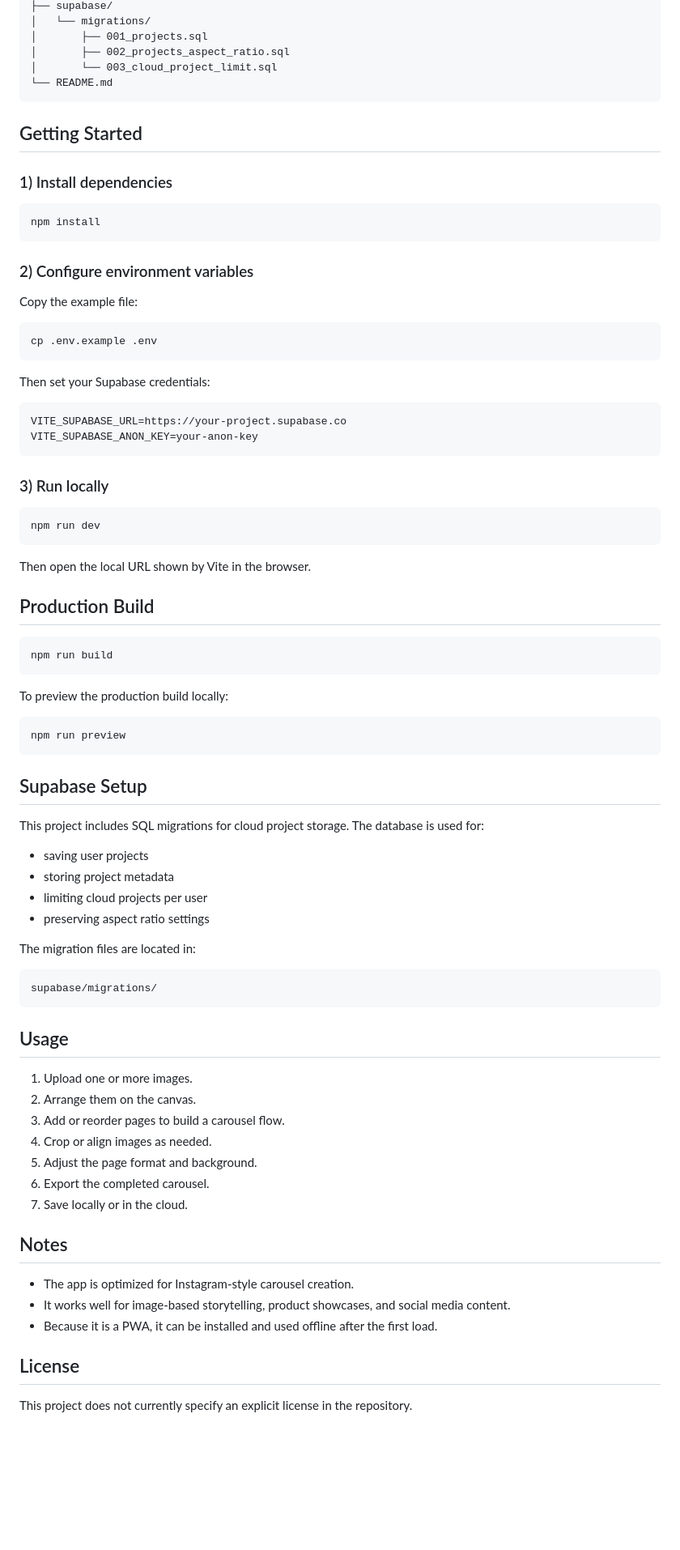
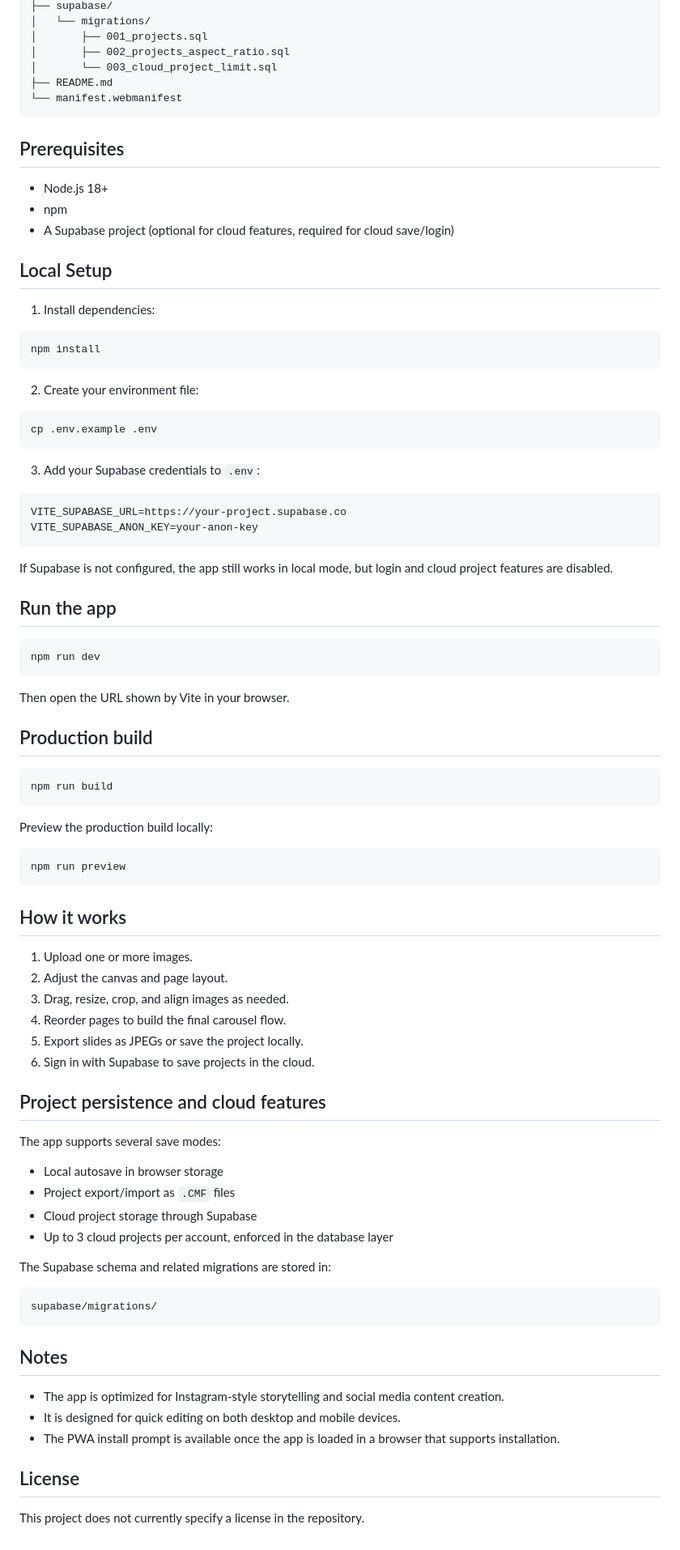
Before and after one commit to Dae-mmm/CarouselEditor, a Markdown page: README.md, the part around one of its changes. Shown at 81% size. GitHub-like rendering; blank space fills up the shorter version.

Commit message:
Refresh README to reflect the current app features after the merged PRs

````diff
--- a/README.md
+++ b/README.md
@@ -55,83 +48,89 @@ The app is designed to work as a Progressive Web App (PWA), so it can be install
 │       ├── 001_projects.sql
 │       ├── 002_projects_aspect_ratio.sql
 │       └── 003_cloud_project_limit.sql
-└── README.md
+├── README.md
+└── manifest.webmanifest
 ```
 
-## Getting Started
+## Prerequisites
 
-### 1) Install dependencies
+- Node.js 18+
+- npm
+- A Supabase project (optional for cloud features, required for cloud save/login)
+
+## Local Setup
+
+1. Install dependencies:
 
 ```bash
 npm install
 ```
 
-### 2) Configure environment variables
-
-Copy the example file:
+2. Create your environment file:
 
 ```bash
 cp .env.example .env
 ```
 
-Then set your Supabase credentials:
+3. Add your Supabase credentials to `.env`:
 
 ```env
 VITE_SUPABASE_URL=https://your-project.supabase.co
 VITE_SUPABASE_ANON_KEY=your-anon-key
 ```
 
-### 3) Run locally
+If Supabase is not configured, the app still works in local mode, but login and cloud project features are disabled.
+
+## Run the app
 
 ```bash
 npm run dev
 ```
 
-Then open the local URL shown by Vite in the browser.
+Then open the URL shown by Vite in your browser.
 
-## Production Build
+## Production build
 
 ```bash
 npm run build
 ```
 
-To preview the production build locally:
+Preview the production build locally:
 
 ```bash
 npm run preview
 ```
 
-## Supabase Setup
+## How it works
 
-This project includes SQL migrations for cloud project storage. The database is used for:
+1. Upload one or more images.
+2. Adjust the canvas and page layout.
+3. Drag, resize, crop, and align images as needed.
+4. Reorder pages to build the final carousel flow.
+5. Export slides as JPEGs or save the project locally.
+6. Sign in with Supabase to save projects in the cloud.
 
-- saving user projects
-- storing project metadata
-- limiting cloud projects per user
-- preserving aspect ratio settings
+## Project persistence and cloud features
 
-The migration files are located in:
+The app supports several save modes:
+
+- Local autosave in browser storage
+- Project export/import as `.CMF` files
+- Cloud project storage through Supabase
+- Up to 3 cloud projects per account, enforced in the database layer
+
+The Supabase schema and related migrations are stored in:
 
 ```text
 supabase/migrations/
 ```
 
-## Usage
-
-1. Upload one or more images.
-2. Arrange them on the canvas.
-3. Add or reorder pages to build a carousel flow.
-4. Crop or align images as needed.
-5. Adjust the page format and background.
-6. Export the completed carousel.
-7. Save locally or in the cloud.
-
 ## Notes
 
-- The app is optimized for Instagram-style carousel creation.
-- It works well for image-based storytelling, product showcases, and social media content.
-- Because it is a PWA, it can be installed and used offline after the first load.
+- The app is optimized for Instagram-style storytelling and social media content creation.
+- It is designed for quick editing on both desktop and mobile devices.
+- The PWA install prompt is available once the app is loaded in a browser that supports installation.
 
 ## License
 
-This project does not currently specify an explicit license in the repository.
+This project does not currently specify a license in the repository.
````
Also changed, not shown: other parts of README.md (+14 -21 lines).
